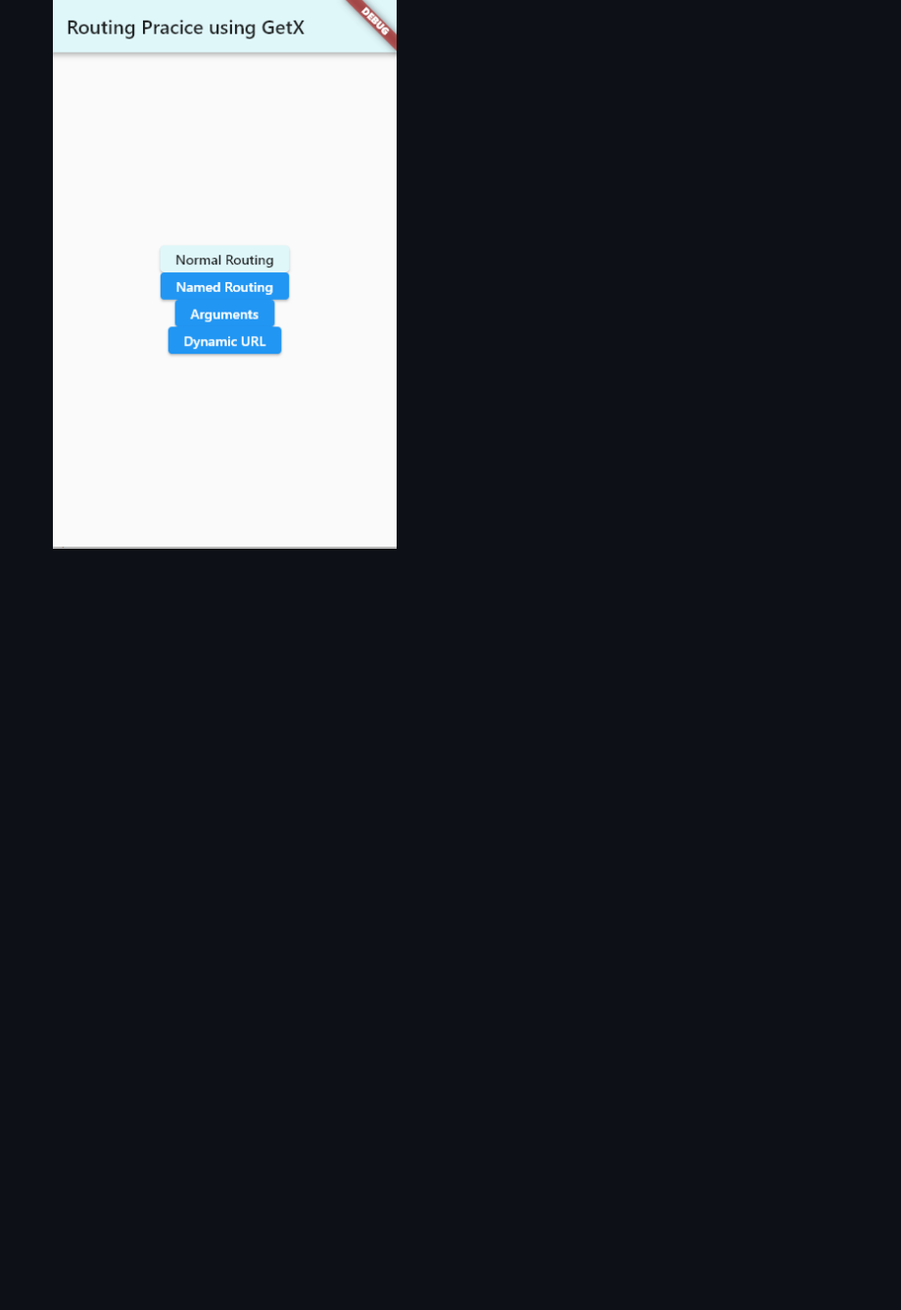
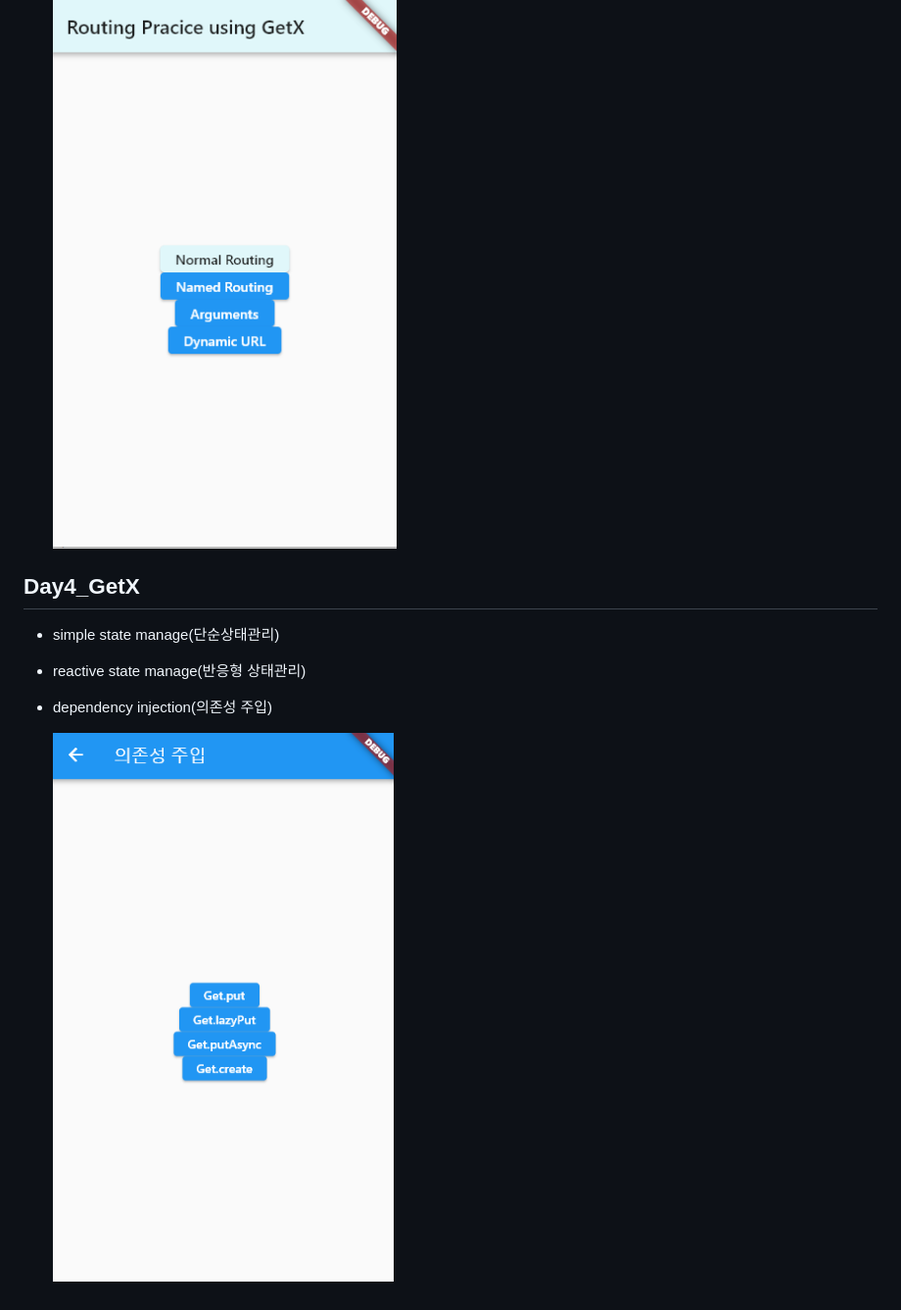
Before and after one commit to edkim3275/flutter_practice, a Markdown page: README.md, the part around the change. Shown: that part at 98% size. GitHub-like rendering; pictures changed too: README.assets/image-20230119204732439.png (added); blank space fills up the shorter version.

```diff
--- a/README.md
+++ b/README.md
@@ -33,3 +33,13 @@
   - 동적 parameter전달 `Get.toNamed('/user/46541?name=name&age=65')`
 
   <img src="README.assets/image-20230118230928102.png" alt="image-20230118230928102" style="zoom: 80%;" />
+
+## Day4_GetX
+
+- simple state manage(단순상태관리)
+
+- reactive state manage(반응형 상태관리)
+
+- dependency injection(의존성 주입)
+
+  <img src="README.assets/image-20230119204732439.png" alt="image-20230119204732439" style="zoom: 80%;" />
```
Also changed, not shown: 14 other files.
